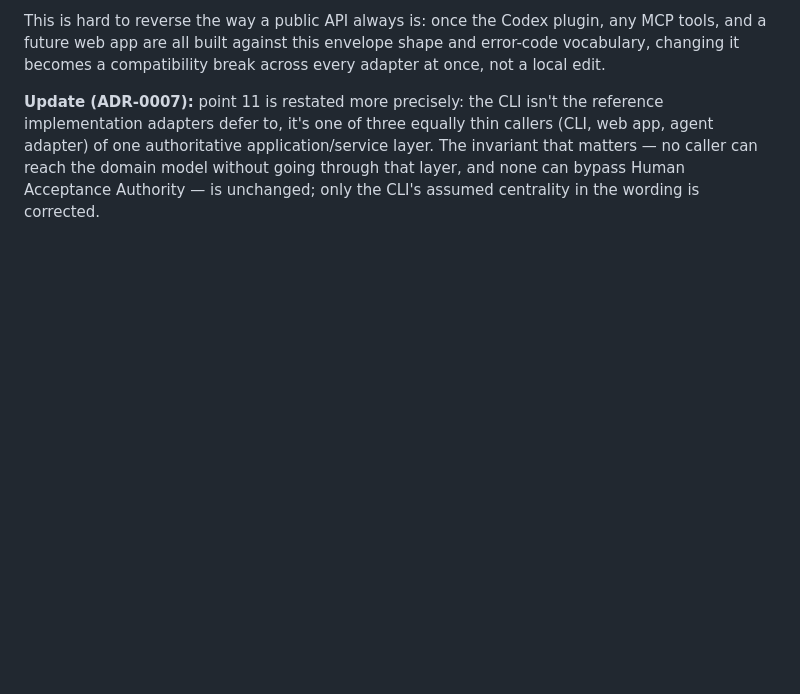
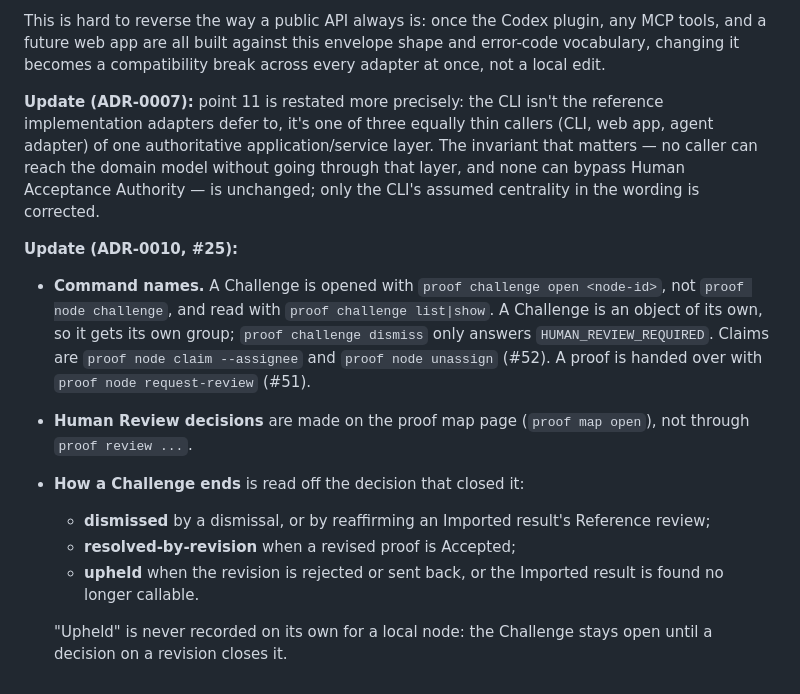
Before and after one commit to DengZhiyuan-math/proof-cli, a Markdown page: docs/adr/0006-agent-execution-protocol.md, the part around the change. Drawn GitHub-style; blank space fills up the shorter version.

Commit message:
docs: ADR-0006 names the commands as they are after ADR-0010, and how a Challenge ends (#25)
Co-Authored-By: Claude Opus 5.5 <noreply@anthropic.com>

```diff
--- a/docs/adr/0006-agent-execution-protocol.md
+++ b/docs/adr/0006-agent-execution-protocol.md
@@ -35,3 +35,13 @@ Every prior decision in this map (ADR-0001 through ADR-0005) fixed the domain mo
 This is hard to reverse the way a public API always is: once the Codex plugin, any MCP tools, and a future web app are all built against this envelope shape and error-code vocabulary, changing it becomes a compatibility break across every adapter at once, not a local edit.
 
 **Update (ADR-0007):** point 11 is restated more precisely: the CLI isn't the reference implementation adapters defer to, it's one of three equally thin callers (CLI, web app, agent adapter) of one authoritative application/service layer. The invariant that matters — no caller can reach the domain model without going through that layer, and none can bypass Human Acceptance Authority — is unchanged; only the CLI's assumed centrality in the wording is corrected.
+
+**Update (ADR-0010, #25):**
+- **Command names.** A Challenge is opened with `proof challenge open <node-id>`, not `proof node challenge`, and read with `proof challenge list|show`. A Challenge is an object of its own, so it gets its own group; `proof challenge dismiss` only answers `HUMAN_REVIEW_REQUIRED`. Claims are `proof node claim --assignee` and `proof node unassign` (#52). A proof is handed over with `proof node request-review` (#51).
+- **Human Review decisions** are made on the proof map page (`proof map open`), not through `proof review ...`.
+- **How a Challenge ends** is read off the decision that closed it:
+  - **dismissed** by a dismissal, or by reaffirming an Imported result's Reference review;
+  - **resolved-by-revision** when a revised proof is Accepted;
+  - **upheld** when the revision is rejected or sent back, or the Imported result is found no longer callable.
+
+  "Upheld" is never recorded on its own for a local node: the Challenge stays open until a decision on a revision closes it.
```
